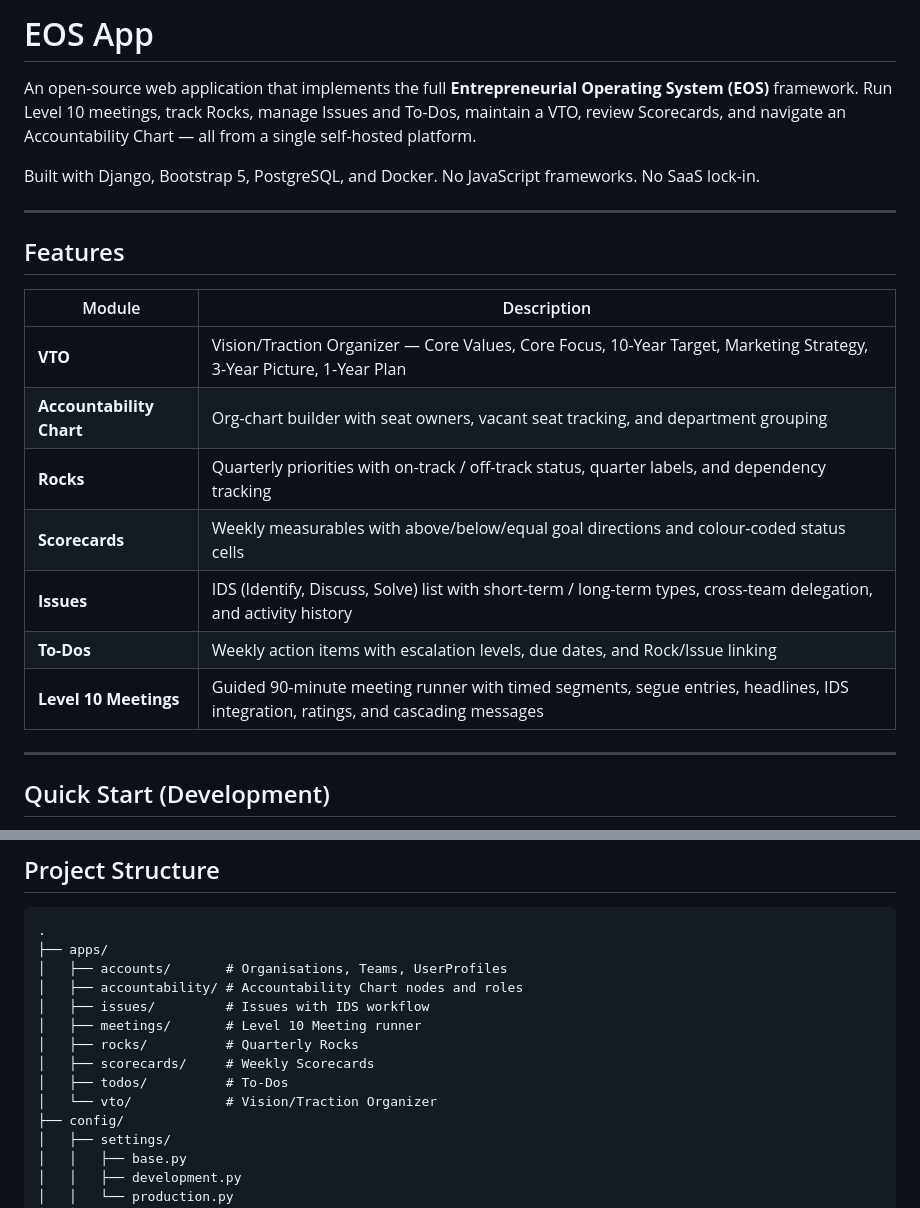
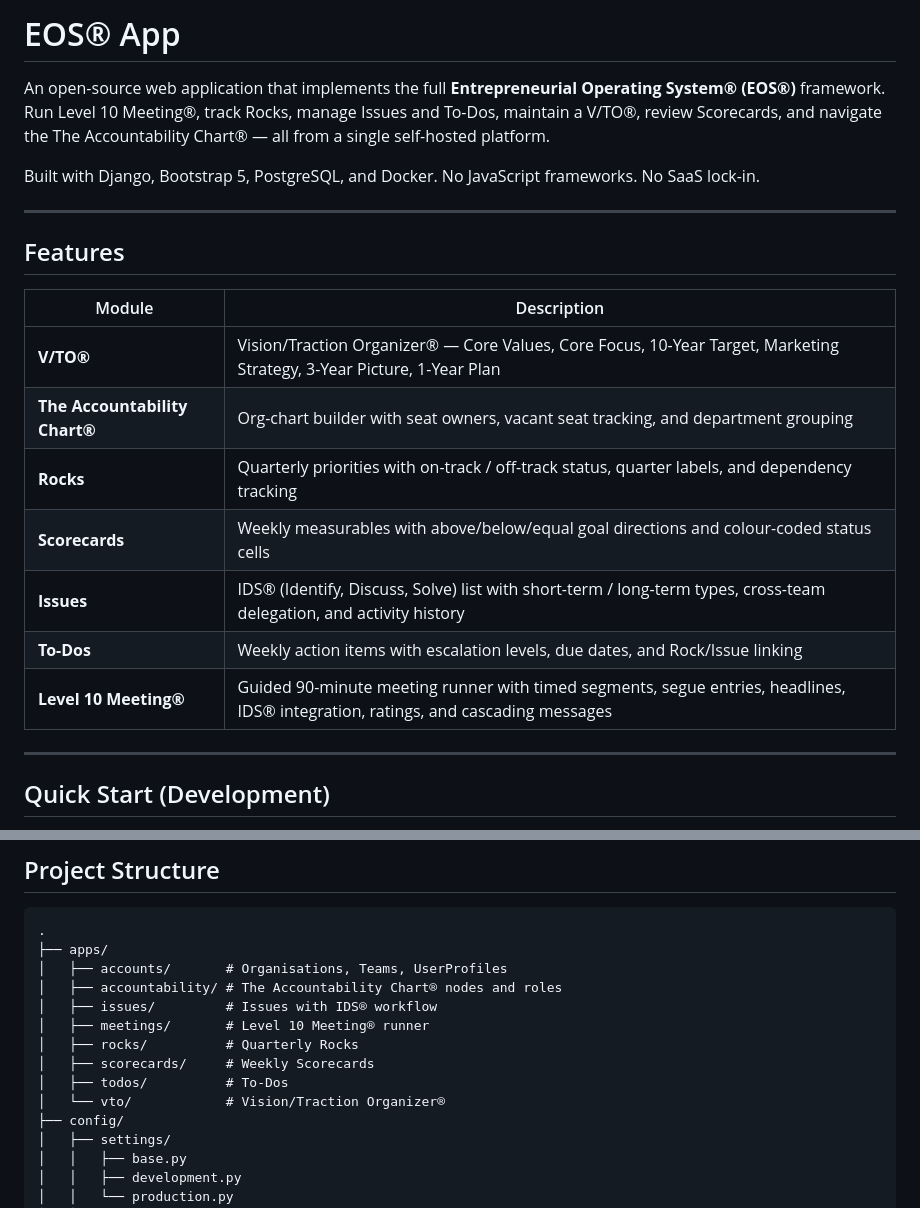
Before and after one commit to RCheesley/openeos, a Markdown page: README.md, 2 parts joined by grey strips. GitHub-like rendering.

Commit message:
Update README.md
corrected a bunch of trademarked words and added the ® where applicable.

```diff
--- a/README.md
+++ b/README.md
@@ -1,6 +1,6 @@
-# EOS App
+# EOS® App
 
-An open-source web application that implements the full **Entrepreneurial Operating System (EOS)** framework. Run Level 10 meetings, track Rocks, manage Issues and To-Dos, maintain a VTO, review Scorecards, and navigate an Accountability Chart — all from a single self-hosted platform.
+An open-source web application that implements the full **Entrepreneurial Operating System® (EOS®)** framework. Run Level 10 Meeting®, track Rocks, manage Issues and To-Dos, maintain a V/TO®, review Scorecards, and navigate the The Accountability Chart® — all from a single self-hosted platform.
 
 Built with Django, Bootstrap 5, PostgreSQL, and Docker. No JavaScript frameworks. No SaaS lock-in.
 
@@ -10,13 +10,13 @@ Built with Django, Bootstrap 5, PostgreSQL, and Docker. No JavaScript frameworks
 
 | Module | Description |
 |--------|-------------|
-| **VTO** | Vision/Traction Organizer — Core Values, Core Focus, 10-Year Target, Marketing Strategy, 3-Year Picture, 1-Year Plan |
-| **Accountability Chart** | Org-chart builder with seat owners, vacant seat tracking, and department grouping |
+| **V/TO®** | Vision/Traction Organizer® — Core Values, Core Focus, 10-Year Target, Marketing Strategy, 3-Year Picture, 1-Year Plan |
+| **The Accountability Chart®** | Org-chart builder with seat owners, vacant seat tracking, and department grouping |
 | **Rocks** | Quarterly priorities with on-track / off-track status, quarter labels, and dependency tracking |
 | **Scorecards** | Weekly measurables with above/below/equal goal directions and colour-coded status cells |
-| **Issues** | IDS (Identify, Discuss, Solve) list with short-term / long-term types, cross-team delegation, and activity history |
+| **Issues** | IDS® (Identify, Discuss, Solve) list with short-term / long-term types, cross-team delegation, and activity history |
 | **To-Dos** | Weekly action items with escalation levels, due dates, and Rock/Issue linking |
-| **Level 10 Meetings** | Guided 90-minute meeting runner with timed segments, segue entries, headlines, IDS integration, ratings, and cascading messages |
+| **Level 10 Meeting®** | Guided 90-minute meeting runner with timed segments, segue entries, headlines, IDS® integration, ratings, and cascading messages |
 
 ---
 
@@ -148,13 +148,13 @@ docker compose exec web coverage report
 .
 ├── apps/
 │   ├── accounts/       # Organisations, Teams, UserProfiles
-│   ├── accountability/ # Accountability Chart nodes and roles
-│   ├── issues/         # Issues with IDS workflow
-│   ├── meetings/       # Level 10 Meeting runner
+│   ├── accountability/ # The Accountability Chart® nodes and roles
+│   ├── issues/         # Issues with IDS® workflow
+│   ├── meetings/       # Level 10 Meeting® runner
 │   ├── rocks/          # Quarterly Rocks
 │   ├── scorecards/     # Weekly Scorecards
 │   ├── todos/          # To-Dos
-│   └── vto/            # Vision/Traction Organizer
+│   └── vto/            # Vision/Traction Organizer®
 ├── config/
 │   ├── settings/
 │   │   ├── base.py
```
